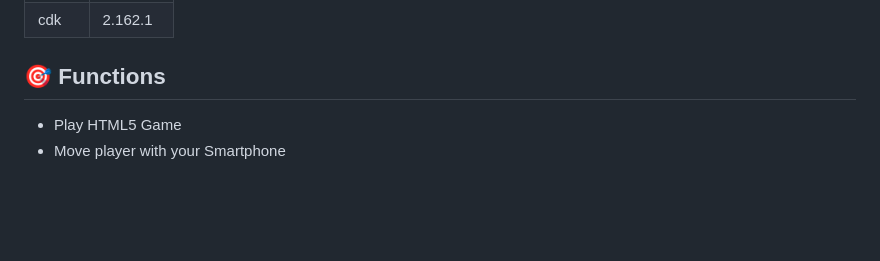
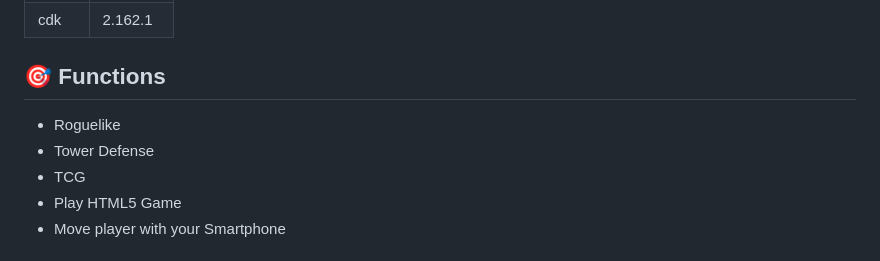
Before and after one commit to fleagne/learning-phaser, a Markdown page: README.md, the part around the change. Rendered like a GitHub page; blank space fills up the shorter version.

Commit message:
README 少し更新

```diff
--- a/README.md
+++ b/README.md
@@ -120,6 +120,9 @@ cdk destroy -c environment=dev
 
 
 ## 🎯 Functions
+- Roguelike
+- Tower Defense
+- TCG
 - Play HTML5 Game
 - Move player with your Smartphone
 
```
